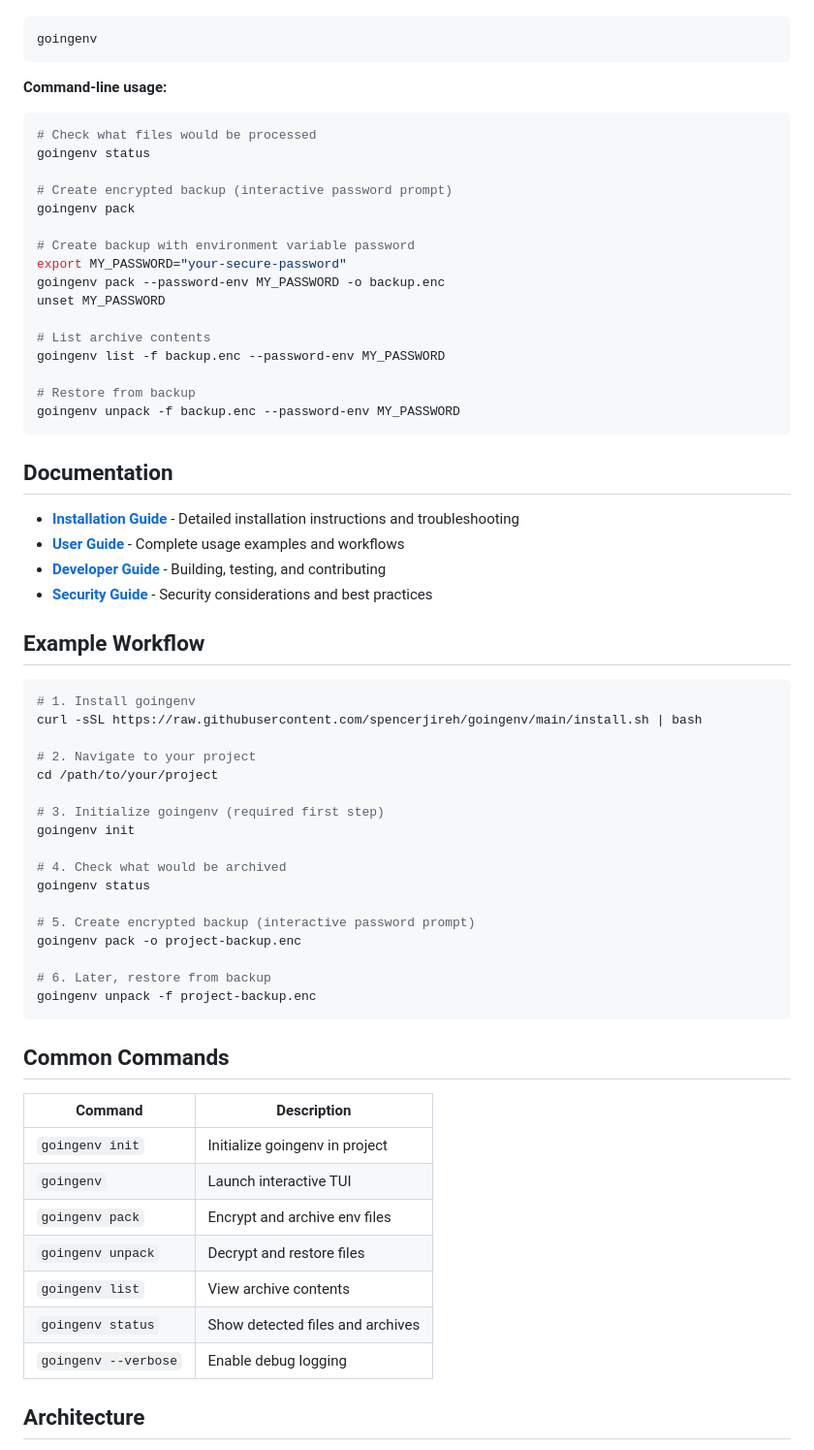
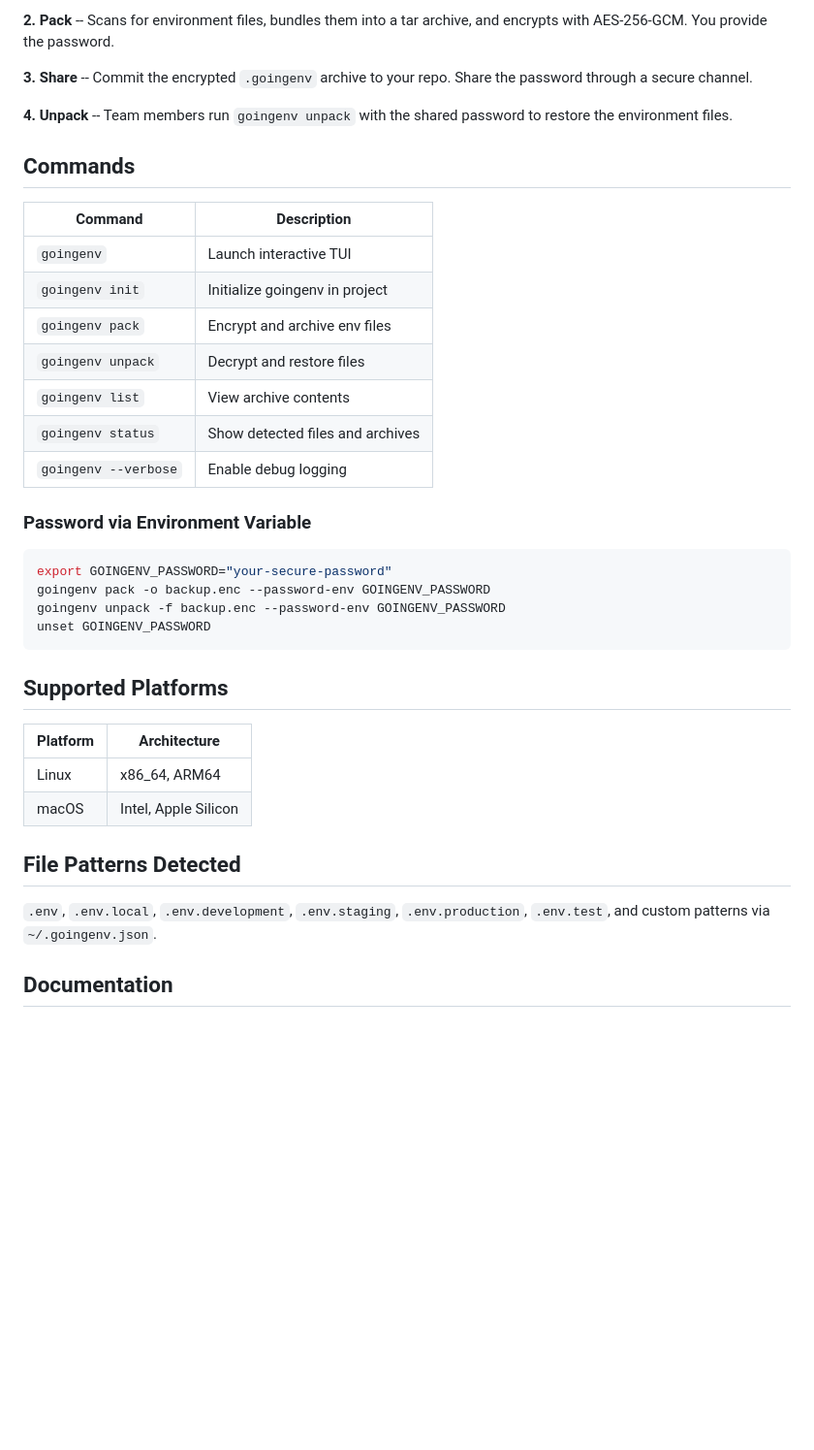
Before and after one commit to spencerjireh/goingenv, a Markdown page: README.md, the part around one of its changes. Shown at 97% size. GitHub-like rendering; blank space fills up the shorter version.

````diff
--- a/README.md
+++ b/README.md
@@ -69,69 +100,40 @@ goingenv init
+**2. Pack** -- Scans for environment files, bundles them into a tar archive, and encrypts with AES-256-GCM. You provide the password.
+
+**3. Share** -- Commit the encrypted `.goingenv` archive to your repo. Share the password through a secure channel.
+
+**4. Unpack** -- Team members run `goingenv unpack` with the shared password to restore the environment files.
+
+## Commands
+
+| Command | Description |
+|---|---|
+| `goingenv` | Launch interactive TUI |
+| `goingenv init` | Initialize goingenv in project |
+| `goingenv pack` | Encrypt and archive env files |
+| `goingenv unpack` | Decrypt and restore files |
+| `goingenv list` | View archive contents |
+| `goingenv status` | Show detected files and archives |
+| `goingenv --verbose` | Enable debug logging |
+
+### Password via Environment Variable
 
 ```bash
-goingenv
+export GOINGENV_PASSWORD="your-secure-password"
+goingenv pack -o backup.enc --password-env GOINGENV_PASSWORD
+goingenv unpack -f backup.enc --password-env GOINGENV_PASSWORD
+unset GOINGENV_PASSWORD
 ```
 
-**Command-line usage:**
+## Supported Platforms
 
-```bash
-# Check what files would be processed
-goingenv status
+| Platform | Architecture |
+|---|---|
+| Linux | x86_64, ARM64 |
+| macOS | Intel, Apple Silicon |
 
-# Create encrypted backup (interactive password prompt)
-goingenv pack
+## File Patterns Detected
 
-# Create backup with environment variable password
-export MY_PASSWORD="your-secure-password"
-goingenv pack --password-env MY_PASSWORD -o backup.enc
-unset MY_PASSWORD
-
-# List archive contents
-goingenv list -f backup.enc --password-env MY_PASSWORD
-
-# Restore from backup
-goingenv unpack -f backup.enc --password-env MY_PASSWORD
-```
+`.env`, `.env.local`, `.env.development`, `.env.staging`, `.env.production`, `.env.test`, and custom patterns via `~/.goingenv.json`.
 
 ## Documentation
 
-- **[Installation Guide](INSTALL.md)** - Detailed installation instructions and troubleshooting
-- **[User Guide](USAGE.md)** - Complete usage examples and workflows
-- **[Developer Guide](DEVELOPMENT.md)** - Building, testing, and contributing
-- **[Security Guide](SECURITY.md)** - Security considerations and best practices
-
-## Example Workflow
-
-```bash
-# 1. Install goingenv
-curl -sSL https://raw.githubusercontent.com/spencerjireh/goingenv/main/install.sh | bash
-
-# 2. Navigate to your project
-cd /path/to/your/project
-
-# 3. Initialize goingenv (required first step)
-goingenv init
-
-# 4. Check what would be archived
-goingenv status
-
-# 5. Create encrypted backup (interactive password prompt)
-goingenv pack -o project-backup.enc
-
-# 6. Later, restore from backup
-goingenv unpack -f project-backup.enc
-```
-
-## Common Commands
-
-| Command              | Description                      |
-| -------------------- | -------------------------------- |
-| `goingenv init`      | Initialize goingenv in project   |
-| `goingenv`           | Launch interactive TUI           |
-| `goingenv pack`      | Encrypt and archive env files    |
-| `goingenv unpack`    | Decrypt and restore files        |
-| `goingenv list`      | View archive contents            |
-| `goingenv status`    | Show detected files and archives |
-| `goingenv --verbose` | Enable debug logging             |
-
-## Architecture
-
````
Also changed, not shown: other parts of README.md (+68 -60 lines).
